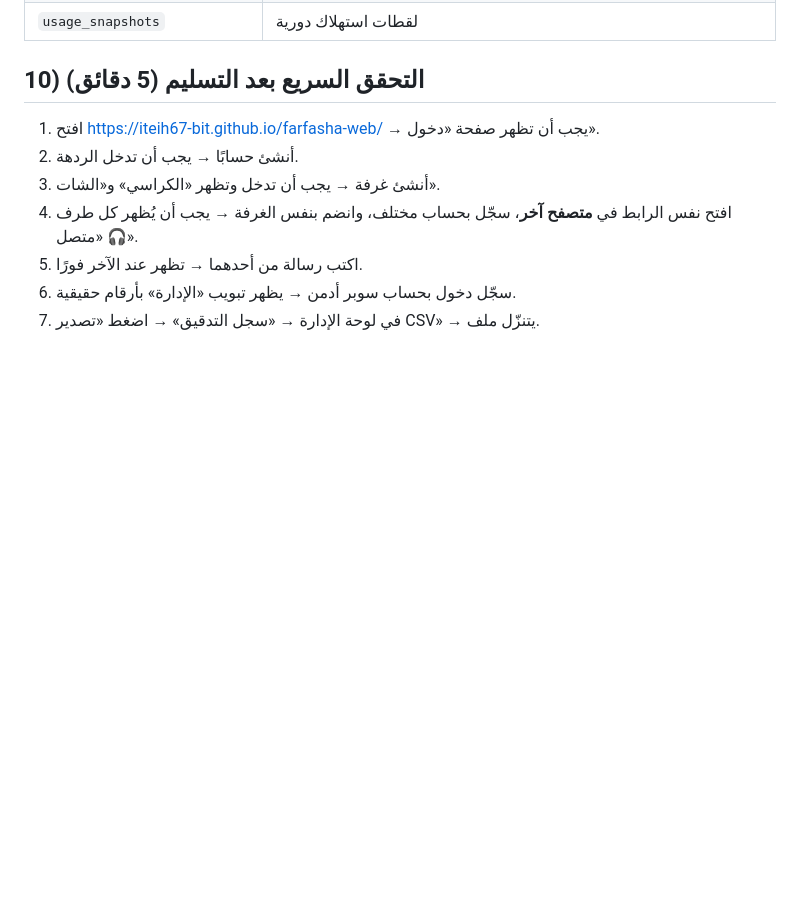
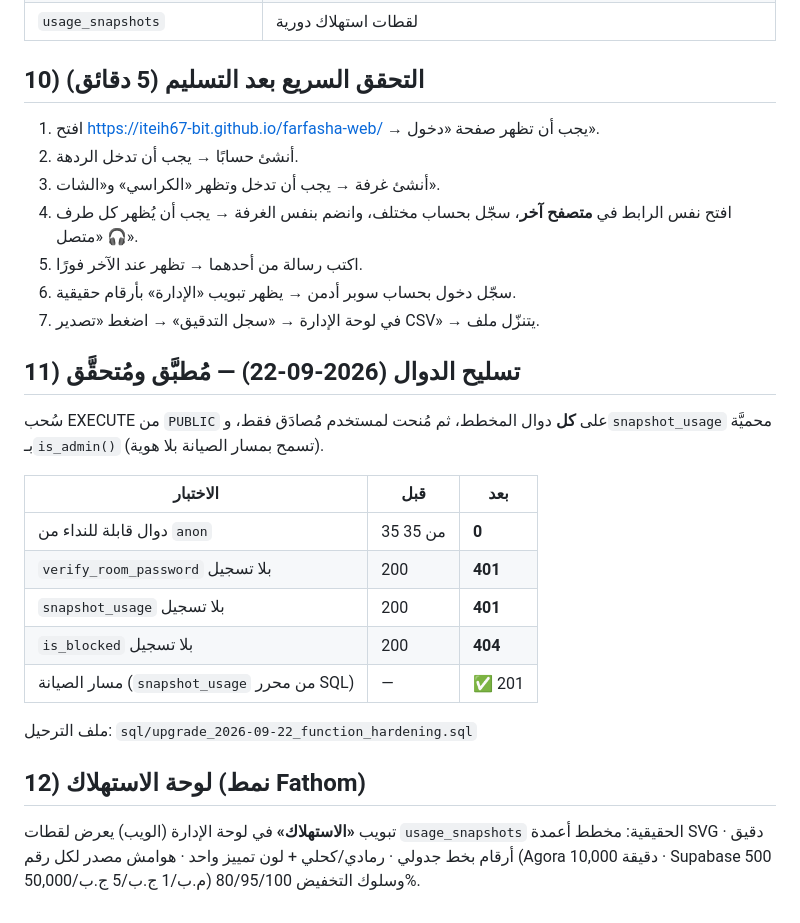
Before and after one commit to iteih67-bit/farfasha-web, a Markdown page: docs/14-handover.md, the part around the change. Drawn GitHub-style; blank space fills up the shorter version.

Commit message:
docs: measured usage snapshot (17.04 MB = 3.25%), final report, defect log, hardening section

```diff
--- a/docs/14-handover.md
+++ b/docs/14-handover.md
@@ -143,3 +143,26 @@ git add -A && git commit -m "update" && git push
 5. اكتب رسالة من أحدهما → تظهر عند الآخر فورًا.
 6. سجّل دخول بحساب سوبر أدمن → يظهر تبويب «الإدارة» بأرقام حقيقية.
 7. في لوحة الإدارة → «سجل التدقيق» → اضغط «تصدير CSV» → يتنزّل ملف.
+
+
+## 11) تسليح الدوال (2026-09-22) — **مُطبَّق ومُتحقَّق**
+
+سُحب EXECUTE من `PUBLIC` على **كل** دوال المخطط، ثم مُنحت لمستخدم مُصادَق فقط،
+و`snapshot_usage` محميَّة بـ`is_admin()` (تسمح بمسار الصيانة بلا هوية).
+
+| الاختبار | قبل | بعد |
+|---|---|---|
+| دوال قابلة للنداء من `anon` | 35 من 35 | **0** |
+| `verify_room_password` بلا تسجيل | 200 | **401** |
+| `snapshot_usage` بلا تسجيل | 200 | **401** |
+| `is_blocked` بلا تسجيل | 200 | **404** |
+| مسار الصيانة (`snapshot_usage` من محرر SQL) | — | ✅ 201 |
+
+ملف الترحيل: `sql/upgrade_2026-09-22_function_hardening.sql`
+
+## 12) لوحة الاستهلاك (نمط Fathom)
+
+تبويب **«الاستهلاك»** في لوحة الإدارة (الويب) يعرض لقطات `usage_snapshots`
+الحقيقية: مخطط أعمدة SVG دقيق · أرقام بخط جدولي · رمادي/كحلي + لون تمييز واحد ·
+هوامش مصدر لكل رقم (Agora 10,000 دقيقة · Supabase 500 م.ب/1 ج.ب/5 ج.ب/50,000)
+وسلوك التخفيض 80/95/100%.
```
Also changed, not shown: docs/13-costs-and-limits.md (+4 -4 lines), docs/FINAL-REPORT.md (added, +86 -0 lines).
